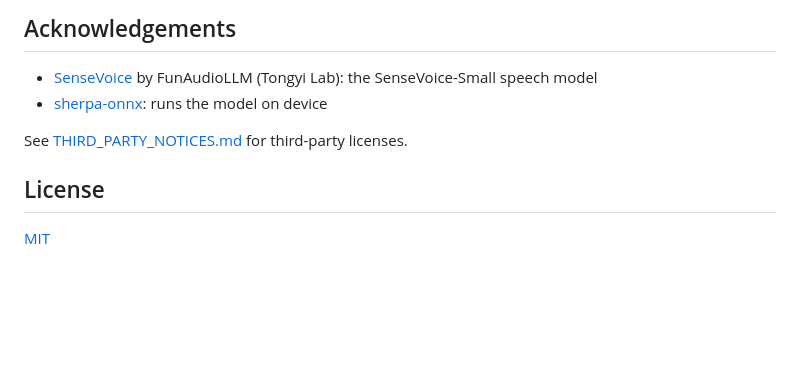
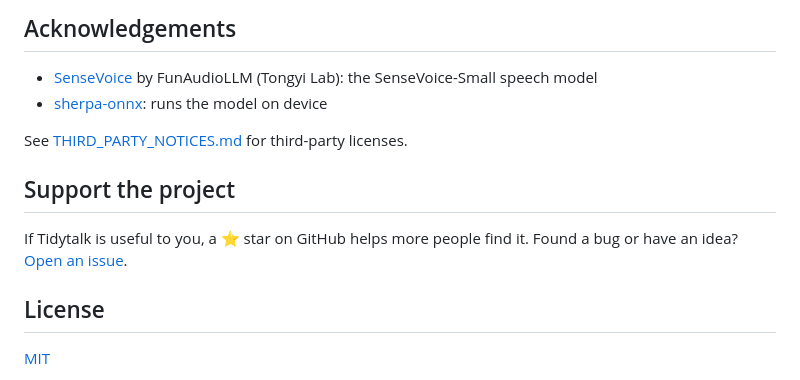
Before and after one commit to byteyu2436/tidytalk, a Markdown page: README.en.md, the part around the change. GitHub-like rendering; blank space fills up the shorter version.

```diff
--- a/README.en.md
+++ b/README.en.md
@@ -84,6 +84,10 @@ The detailed docs are currently in Chinese:
 
 See [THIRD_PARTY_NOTICES.md](THIRD_PARTY_NOTICES.md) for third-party licenses.
 
+## Support the project
+
+If Tidytalk is useful to you, a ⭐ star on GitHub helps more people find it. Found a bug or have an idea? [Open an issue](https://github.com/byteyu2436/tidytalk/issues).
+
 ## License
 
 [MIT](LICENSE)
```
Also changed, not shown: README.md (+4 -0 lines).
